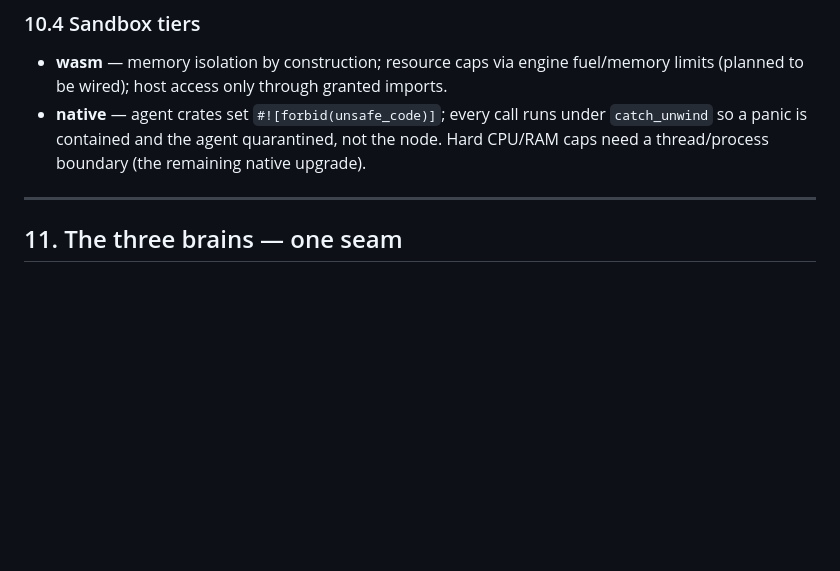
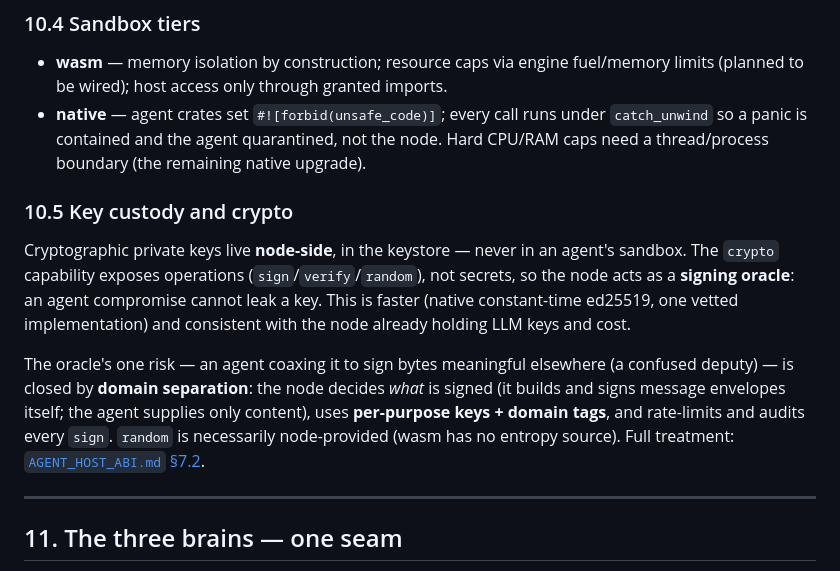
Before and after one commit to greenpdx/fipa-wasm, a Markdown page: docs/ARCHITECTURE.md, the part around the change. Drawn GitHub-style; blank space fills up the shorter version.

```diff
--- a/docs/ARCHITECTURE.md
+++ b/docs/ARCHITECTURE.md
@@ -285,6 +285,21 @@ which is itself the strongest abuse signal.
   `catch_unwind` so a panic is contained and the agent quarantined, not the node.
   Hard CPU/RAM caps need a thread/process boundary (the remaining native upgrade).
 
+### 10.5 Key custody and crypto
+
+Cryptographic private keys live **node-side**, in the keystore — never in an agent's
+sandbox. The `crypto` capability exposes operations (`sign`/`verify`/`random`), not
+secrets, so the node acts as a **signing oracle**: an agent compromise cannot leak a
+key. This is faster (native constant-time ed25519, one vetted implementation) and
+consistent with the node already holding LLM keys and cost.
+
+The oracle's one risk — an agent coaxing it to sign bytes meaningful elsewhere (a
+confused deputy) — is closed by **domain separation**: the node decides *what* is
+signed (it builds and signs message envelopes itself; the agent supplies only
+content), uses **per-purpose keys + domain tags**, and rate-limits and audits every
+`sign`. `random` is necessarily node-provided (wasm has no entropy source). Full
+treatment: [`AGENT_HOST_ABI.md` §7.2](./AGENT_HOST_ABI.md#72-crypto-key-custody-and-domain-separation).
+
 ---
 
 ## 11. The three brains — one seam
```
Also changed, not shown: docs/AGENT_HOST_ABI.md (+37 -1 lines).
